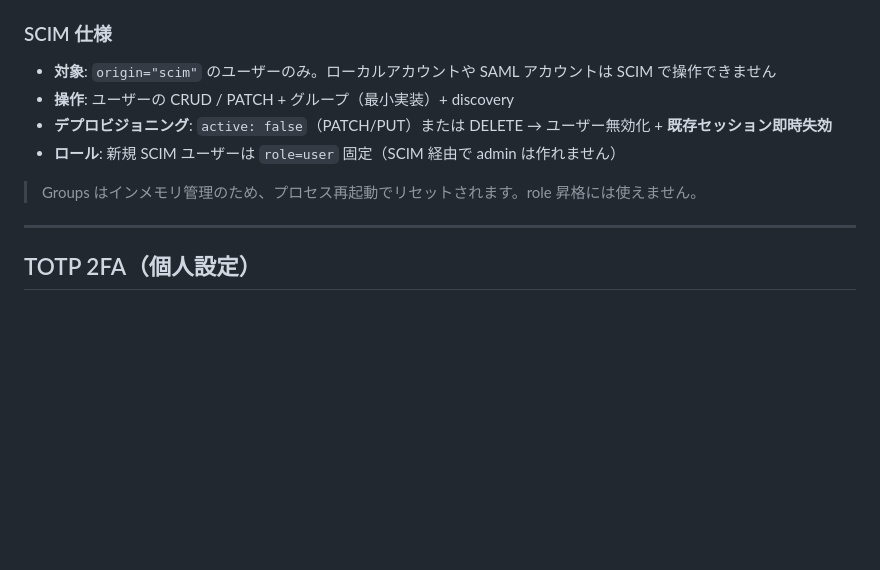
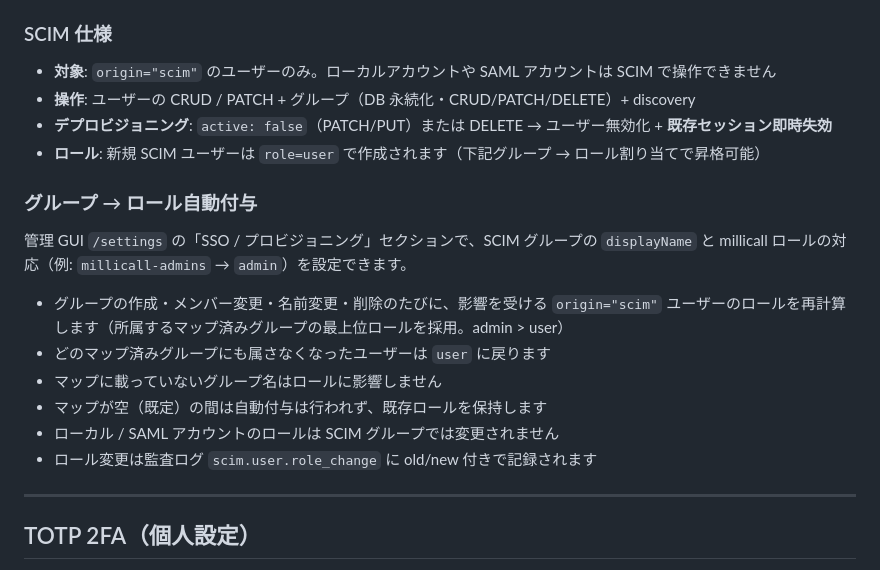
Before and after one commit to mizphses/millicall, a Markdown page: docs/sso.md, the part around the change. GitHub-like rendering; blank space fills up the shorter version.

Commit message:
docs(sso): SCIM グループ→ロール自動付与と Groups 永続化を記載
Co-Authored-By: Claude Fable 5 <noreply@anthropic.com>
Claude-Session: https://claude.ai/code/session_01VwRW7L6YdMQixoYYg8nbHm

```diff
--- a/docs/sso.md
+++ b/docs/sso.md
@@ -116,11 +116,22 @@ MILLICALL_SCIM_ENABLED=true
 ### SCIM 仕様
 
 - **対象**: `origin="scim"` のユーザーのみ。ローカルアカウントや SAML アカウントは SCIM で操作できません
-- **操作**: ユーザーの CRUD / PATCH + グループ（最小実装）+ discovery
+- **操作**: ユーザーの CRUD / PATCH + グループ（DB 永続化・CRUD/PATCH/DELETE）+ discovery
 - **デプロビジョニング**: `active: false`（PATCH/PUT）または DELETE → ユーザー無効化 + **既存セッション即時失効**
-- **ロール**: 新規 SCIM ユーザーは `role=user` 固定（SCIM 経由で admin は作れません）
+- **ロール**: 新規 SCIM ユーザーは `role=user` で作成されます（下記グループ → ロール割り当てで昇格可能）
 
-> Groups はインメモリ管理のため、プロセス再起動でリセットされます。role 昇格には使えません。
+### グループ → ロール自動付与
+
+管理 GUI `/settings` の「SSO / プロビジョニング」セクションで、SCIM グループの
+`displayName` と millicall ロールの対応（例: `millicall-admins` → `admin`）を設定できます。
+
+- グループの作成・メンバー変更・名前変更・削除のたびに、影響を受ける `origin="scim"`
+  ユーザーのロールを再計算します（所属するマップ済みグループの最上位ロールを採用。admin > user）
+- どのマップ済みグループにも属さなくなったユーザーは `user` に戻ります
+- マップに載っていないグループ名はロールに影響しません
+- マップが空（既定）の間は自動付与は行われず、既存ロールを保持します
+- ローカル / SAML アカウントのロールは SCIM グループでは変更されません
+- ロール変更は監査ログ `scim.user.role_change` に old/new 付きで記録されます
 
 ---
 
```
